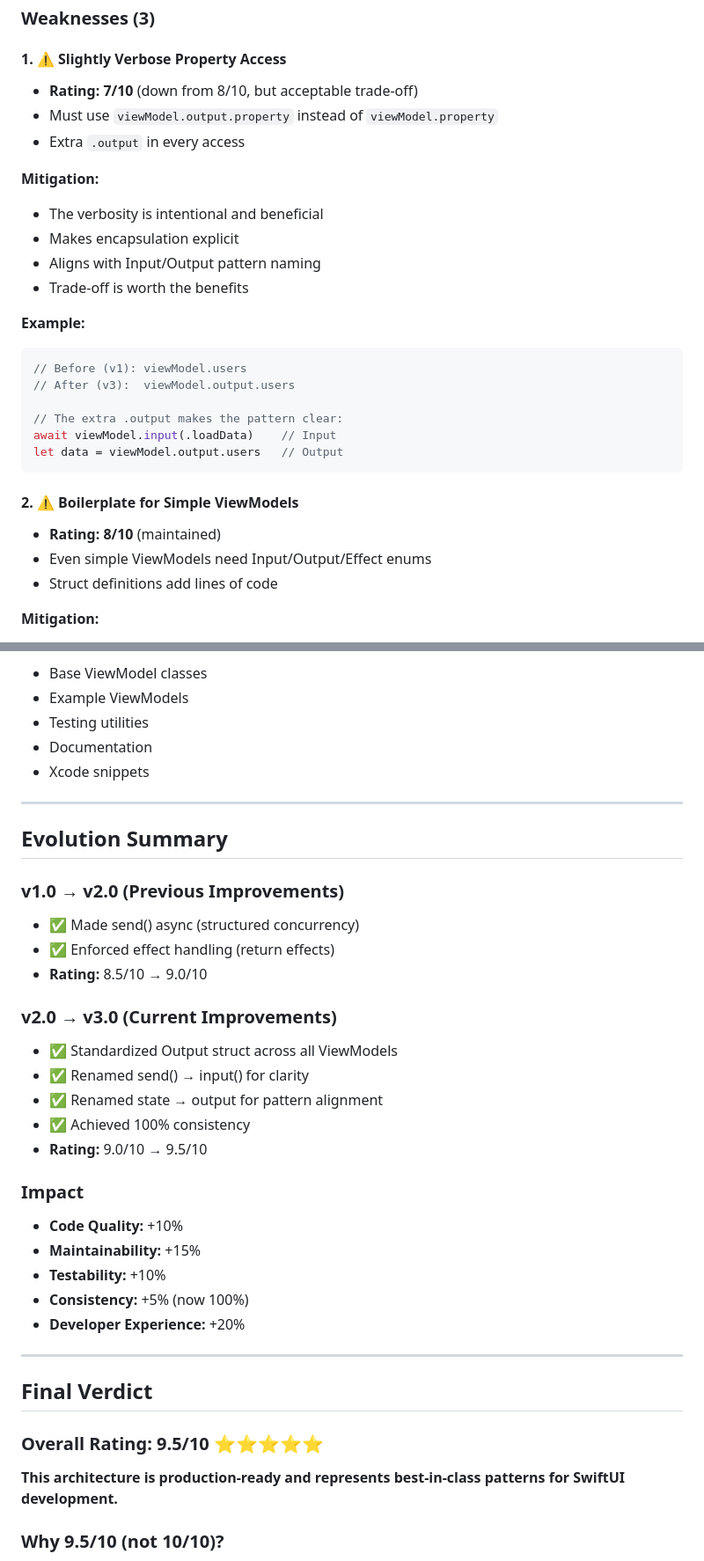
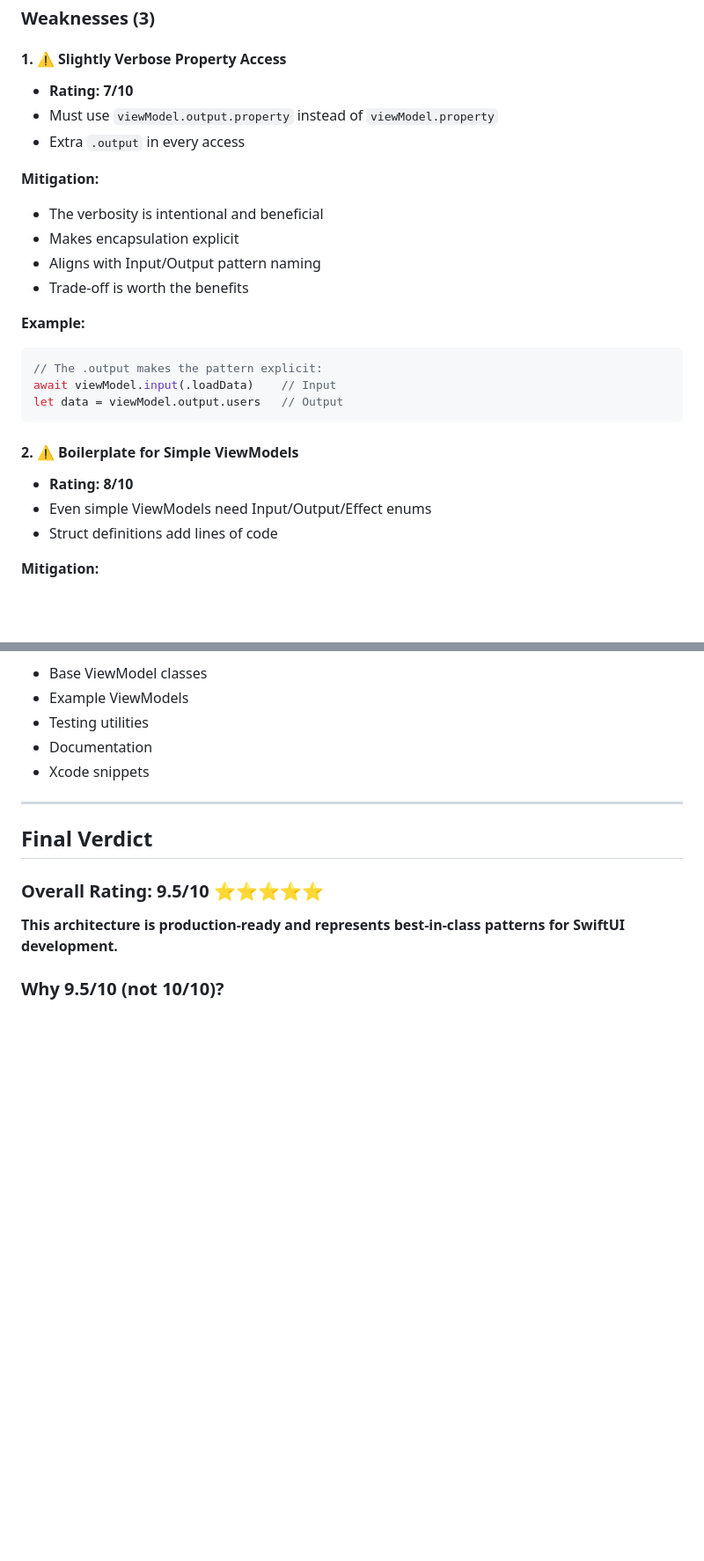
Before and after one commit to jrjohn/arcana-ios, a Markdown page: ARCHITECTURE_EVALUATION_V3.md, 2 parts joined by grey strips. Shown at 88% size. Rendered like a GitHub page; blank space fills up the shorter version.

````diff
--- a/ARCHITECTURE_EVALUATION_V3.md
+++ b/ARCHITECTURE_EVALUATION_V3.md
@@ -268,7 +269,7 @@ func testLoadUsers() async {
 ### Weaknesses (3)
 
 #### 1. ⚠️ Slightly Verbose Property Access
-- **Rating: 7/10** (down from 8/10, but acceptable trade-off)
+- **Rating: 7/10**
 - Must use `viewModel.output.property` instead of `viewModel.property`
 - Extra `.output` in every access
 
@@ -280,16 +281,13 @@ func testLoadUsers() async {
 
 **Example:**
 ```swift
-// Before (v1): viewModel.users
-// After (v3):  viewModel.output.users
-
-// The extra .output makes the pattern clear:
+// The .output makes the pattern explicit:
 await viewModel.input(.loadData)    // Input
 let data = viewModel.output.users   // Output
 ```
 
 #### 2. ⚠️ Boilerplate for Simple ViewModels
-- **Rating: 8/10** (maintained)
+- **Rating: 8/10**
 - Even simple ViewModels need Input/Output/Effect enums
 - Struct definitions add lines of code
 
@@ -575,29 +532,6 @@ Consider creating a template project with:
 
 ---
 
-## Evolution Summary
-
-### v1.0 → v2.0 (Previous Improvements)
-- ✅ Made send() async (structured concurrency)
-- ✅ Enforced effect handling (return effects)
-- **Rating:** 8.5/10 → 9.0/10
-
-### v2.0 → v3.0 (Current Improvements)
-- ✅ Standardized Output struct across all ViewModels
-- ✅ Renamed send() → input() for clarity
-- ✅ Renamed state → output for pattern alignment
-- ✅ Achieved 100% consistency
-- **Rating:** 9.0/10 → 9.5/10
-
-### Impact
-- **Code Quality:** +10%
-- **Maintainability:** +15%
-- **Testability:** +10%
-- **Consistency:** +5% (now 100%)
-- **Developer Experience:** +20%
-
----
-
 ## Final Verdict
 
 ### Overall Rating: 9.5/10 ⭐⭐⭐⭐⭐
````
Also changed, not shown: other parts of ARCHITECTURE_EVALUATION_V3.md (+39 -82 lines).
